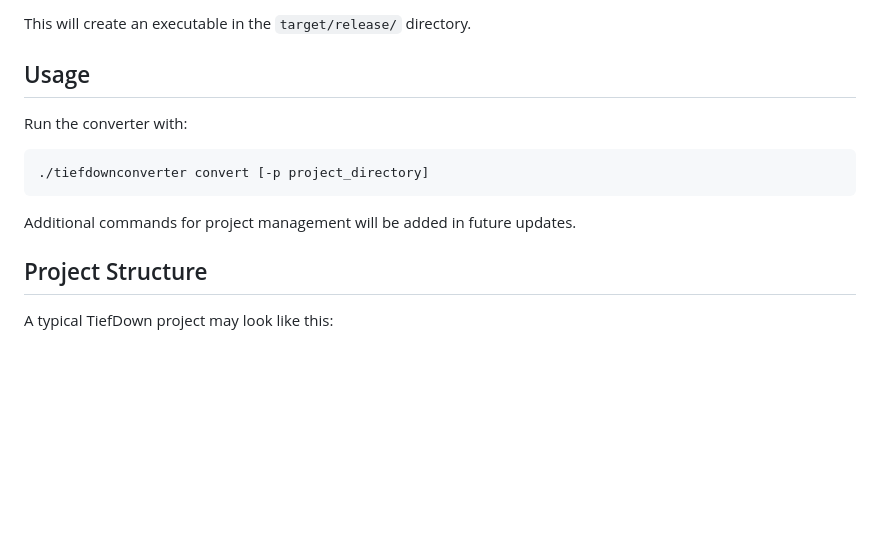
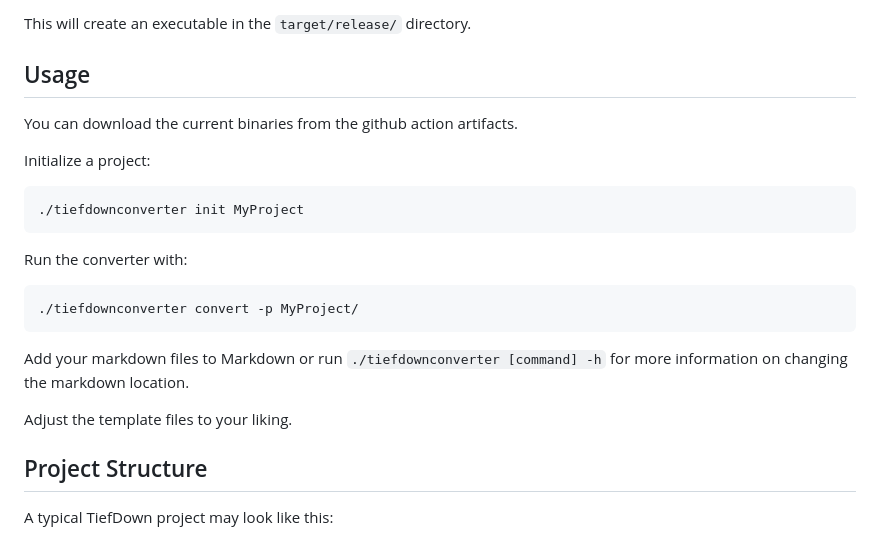
Before and after one commit to Tiefseetauchner/TiefDownConverter, a Markdown page: README.md, the part around the change. GitHub-like rendering; blank space fills up the shorter version.

````diff
--- a/README.md
+++ b/README.md
@@ -28,11 +28,21 @@ cargo build --release
 This will create an executable in the `target/release/` directory.
 
 ## Usage
+You can download the current binaries from the github action artifacts.
+
+Initialize a project:
+```sh
+./tiefdownconverter init MyProject
+```
+
 Run the converter with:
 ```sh
-./tiefdownconverter convert [-p project_directory]
+./tiefdownconverter convert -p MyProject/
 ```
-Additional commands for project management will be added in future updates.
+
+Add your markdown files to Markdown or run `./tiefdownconverter [command] -h` for more information on changing the markdown location.
+
+Adjust the template files to your liking.
 
 ## Project Structure
 A typical TiefDown project may look like this:
````
